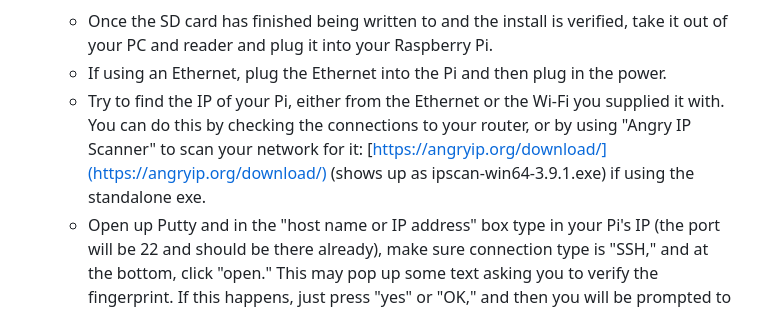
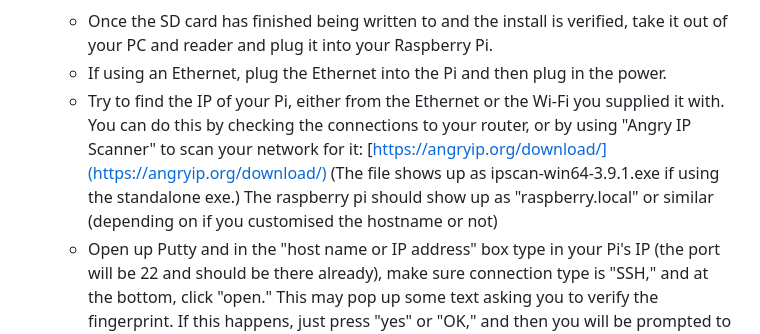
Before and after one commit to Thorpy/BioBlitz, a Markdown page: README.md, the part around the change. GitHub-like rendering.

Commit message:
Update README.md
bit of a tidy up again

```diff
--- a/README.md
+++ b/README.md
@@ -31,7 +31,7 @@ To play BioBlitz, you will need:
 
    - Once the SD card has finished being written to and the install is verified, take it out of your PC and reader and plug it into your Raspberry Pi.
    - If using an Ethernet, plug the Ethernet into the Pi and then plug in the power.
-   - Try to find the IP of your Pi, either from the Ethernet or the Wi-Fi you supplied it with. You can do this by checking the connections to your router, or by using "Angry IP Scanner" to scan your network for it: [https://angryip.org/download/](https://angryip.org/download/) (shows up as ipscan-win64-3.9.1.exe) if using the standalone exe.
+   - Try to find the IP of your Pi, either from the Ethernet or the Wi-Fi you supplied it with. You can do this by checking the connections to your router, or by using "Angry IP Scanner" to scan your network for it: [https://angryip.org/download/](https://angryip.org/download/) (The file shows up as ipscan-win64-3.9.1.exe if using the standalone exe.) The raspberry pi should show up as "raspberry.local" or similar (depending on if you customised the hostname or not)
    - Open up Putty and in the "host name or IP address" box type in your Pi's IP (the port will be 22 and should be there already), make sure connection type is "SSH," and at the bottom, click "open." This may pop up some text asking you to verify the fingerprint. If this happens, just press "yes" or "OK," and then you will be prompted to login as the user you created in the settings section above.
    - You should now be logged into the Pi!
 
```
